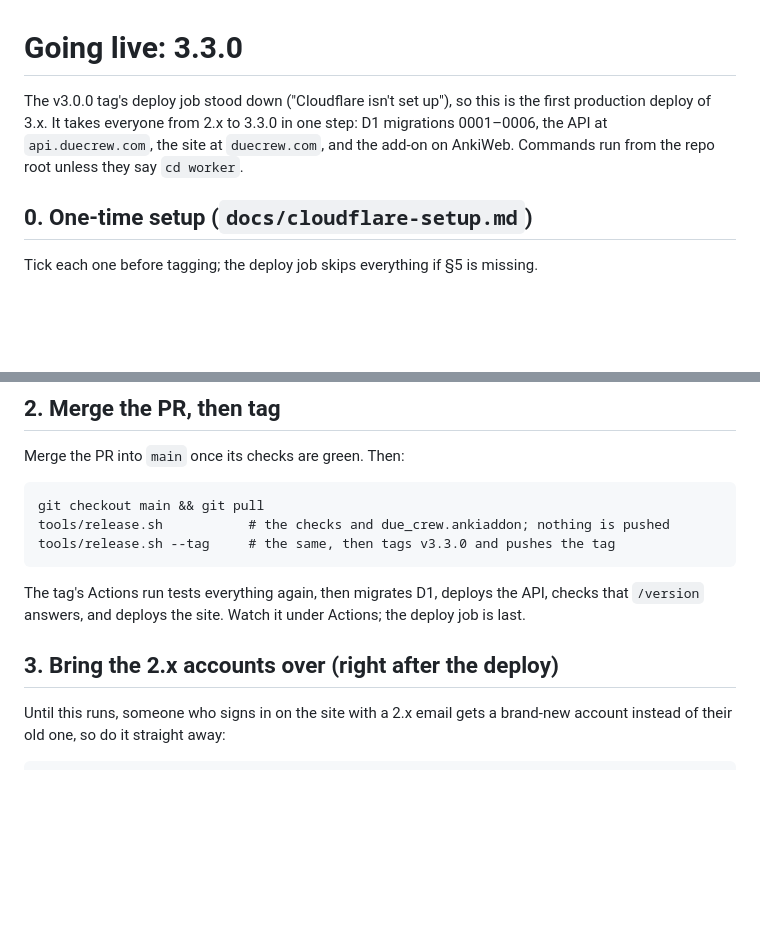
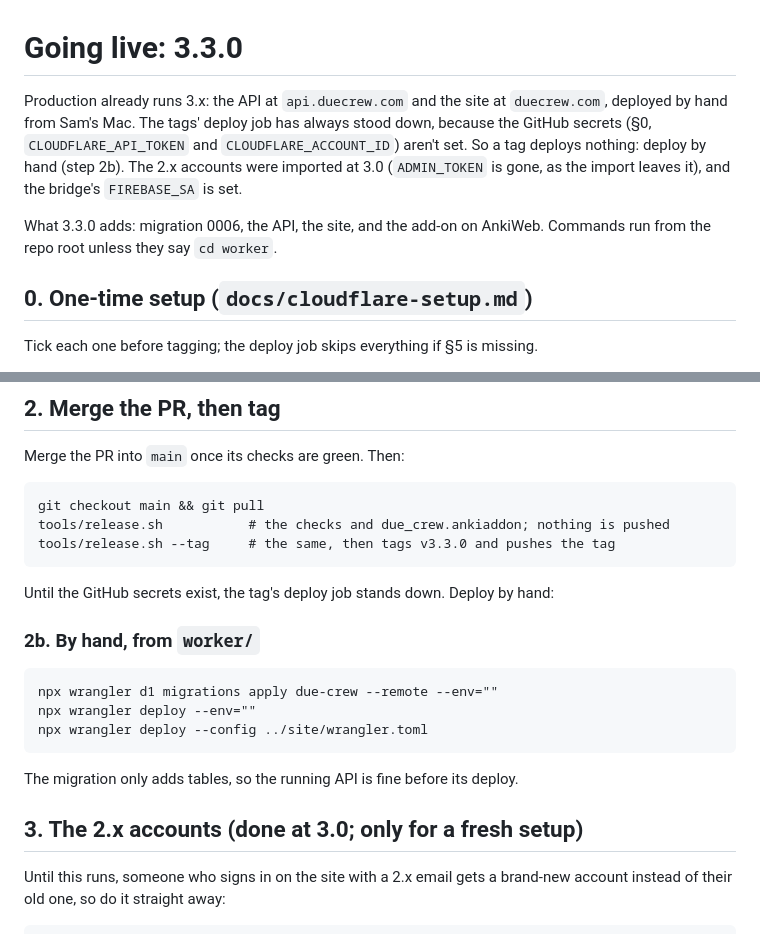
Before and after one commit to sammyc2472/due-crew, a Markdown page: docs/go-live.md, 2 parts joined by grey strips. Rendered like a GitHub page; blank space fills up the shorter version.

Commit message:
go-live: production already runs 3.x, deployed by hand; the tags' deploy stands down without the GitHub secrets
Co-Authored-By: Claude Opus 5.5 <noreply@anthropic.com>
Claude-Session: https://claude.ai/code/session_01T9RYS9itCJ3KTL7nGa5aCe

````diff
--- a/docs/go-live.md
+++ b/docs/go-live.md
@@ -1,10 +1,14 @@
 # Going live: 3.3.0
 
-The v3.0.0 tag's deploy job stood down ("Cloudflare isn't set up"), so this
-is the first production deploy of 3.x. It takes everyone from 2.x to 3.3.0
-in one step: D1 migrations 0001–0006, the API at `api.duecrew.com`, the
-site at `duecrew.com`, and the add-on on AnkiWeb. Commands run from the
-repo root unless they say `cd worker`.
+Production already runs 3.x: the API at `api.duecrew.com` and the site at
+`duecrew.com`, deployed by hand from Sam's Mac. The tags' deploy job has
+always stood down, because the GitHub secrets (§0, `CLOUDFLARE_API_TOKEN`
+and `CLOUDFLARE_ACCOUNT_ID`) aren't set. So a tag deploys nothing: deploy
+by hand (step 2b). The 2.x accounts were imported at 3.0 (`ADMIN_TOKEN` is
+gone, as the import leaves it), and the bridge's `FIREBASE_SA` is set.
+
+What 3.3.0 adds: migration 0006, the API, the site, and the add-on on
+AnkiWeb. Commands run from the repo root unless they say `cd worker`.
 
 ## 0. One-time setup (`docs/cloudflare-setup.md`)
 
@@ -46,11 +50,19 @@ tools/release.sh           # the checks and due_crew.ankiaddon; nothing is pushe
 tools/release.sh --tag     # the same, then tags v3.3.0 and pushes the tag
 ```
 
-The tag's Actions run tests everything again, then migrates D1, deploys
-the API, checks that `/version` answers, and deploys the site. Watch it
-under Actions; the deploy job is last.
+Until the GitHub secrets exist, the tag's deploy job stands down. Deploy by hand:
 
-## 3. Bring the 2.x accounts over (right after the deploy)
+### 2b. By hand, from `worker/`
+
+```
+npx wrangler d1 migrations apply due-crew --remote --env=""
+npx wrangler deploy --env=""
+npx wrangler deploy --config ../site/wrangler.toml
+```
+
+The migration only adds tables, so the running API is fine before its deploy.
+
+## 3. The 2.x accounts (done at 3.0; only for a fresh setup)
 
 Until this runs, someone who signs in on the site with a 2.x email gets a
 brand-new account instead of their old one, so do it straight away:
````
